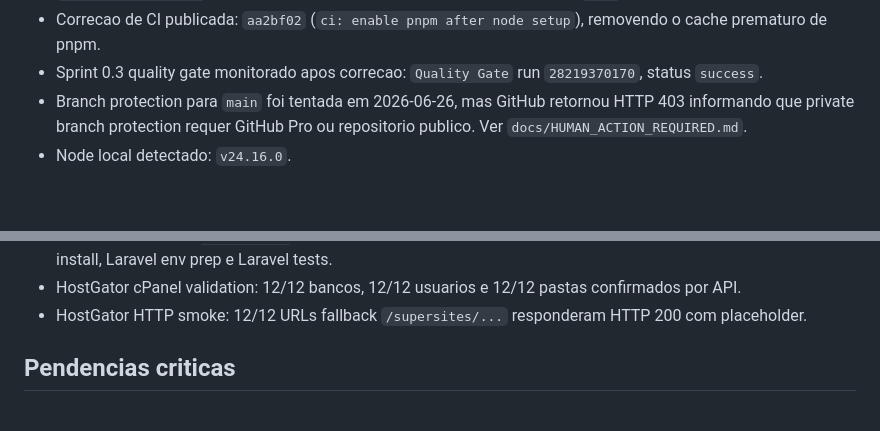
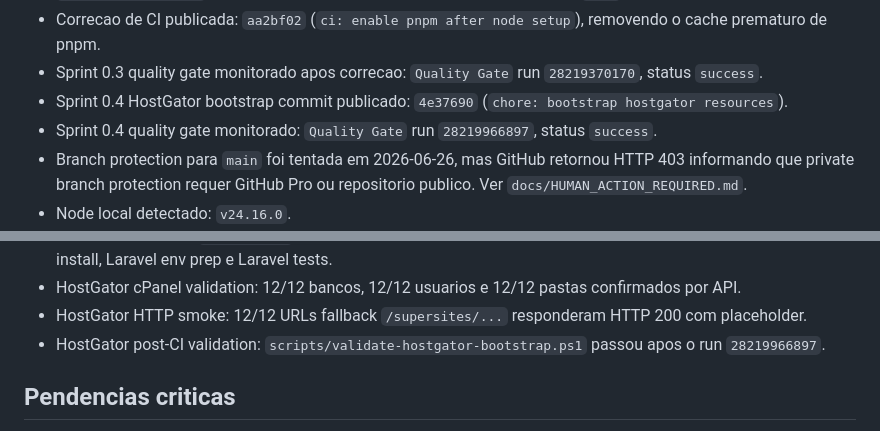
Before and after one commit to helberfmelo/supersites-platform, a Markdown page: docs/STATUS.md, 2 parts joined by grey strips. Drawn GitHub-style; blank space fills up the shorter version.

Commit message:
docs: record sprint 0.4 release

```diff
--- a/docs/STATUS.md
+++ b/docs/STATUS.md
@@ -26,6 +26,8 @@ O projeto SuperSites esta em bootstrap de plataforma. A estrutura documental, os
 - Sprint 0.3 primeiro run com app stack: `Quality Gate` run `28219339051`, status `failure`; causa: cache `pnpm` do `actions/setup-node` executou antes do Corepack disponibilizar o binario `pnpm`.
 - Correcao de CI publicada: `aa2bf02` (`ci: enable pnpm after node setup`), removendo o cache prematuro de pnpm.
 - Sprint 0.3 quality gate monitorado apos correcao: `Quality Gate` run `28219370170`, status `success`.
+- Sprint 0.4 HostGator bootstrap commit publicado: `4e37690` (`chore: bootstrap hostgator resources`).
+- Sprint 0.4 quality gate monitorado: `Quality Gate` run `28219966897`, status `success`.
 - Branch protection para `main` foi tentada em 2026-06-26, mas GitHub retornou HTTP 403 informando que private branch protection requer GitHub Pro ou repositorio publico. Ver `docs/HUMAN_ACTION_REQUIRED.md`.
 - Node local detectado: `v24.16.0`.
 - pnpm local via Corepack: `11.9.0`.
@@ -117,6 +119,7 @@ O projeto SuperSites esta em bootstrap de plataforma. A estrutura documental, os
 - GitHub Actions: run `28219370170` passou com secret scan, structure scan, Nuxt tests, Nuxt build, Composer install, Laravel env prep e Laravel tests.
 - HostGator cPanel validation: 12/12 bancos, 12/12 usuarios e 12/12 pastas confirmados por API.
 - HostGator HTTP smoke: 12/12 URLs fallback `/supersites/...` responderam HTTP 200 com placeholder.
+- HostGator post-CI validation: `scripts/validate-hostgator-bootstrap.ps1` passou apos o run `28219966897`.
 
 ## Pendencias criticas
 
```
Also changed, not shown: docs/ROADMAP.md (+1 -1 lines).
